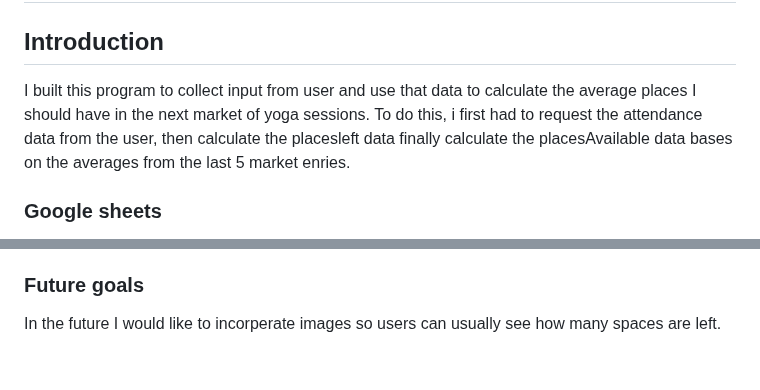
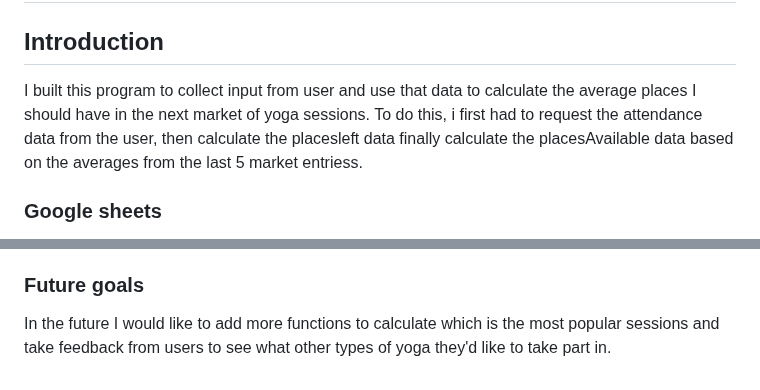
Before and after one commit to harleyqscott/yoga, a Markdown page: README.md, 2 parts joined by grey strips. GitHub-like rendering.

```diff
--- a/README.md
+++ b/README.md
@@ -1,7 +1,7 @@
 # Yoga
 
 ## Introduction
-I built this program to collect input from user and use that data to calculate the average places I should have in the next market of yoga sessions. To do this, i first had to request the attendance data from the user, then calculate the placesleft data finally calculate the placesAvailable data bases on the averages from the last 5 market enries.
+I built this program to collect input from user and use that data to calculate the average places I should have in the next market of yoga sessions. To do this, i first had to request the attendance data from the user, then calculate the placesleft data finally calculate the placesAvailable data based on the averages from the last 5 market entriess.
 
 ### Google sheets
 The sheets are separated into three separate worksheets, attendance, placesAvailable and placesLeft.<br>
@@ -73,3 +73,3 @@ my end goal  for this project is to gather user input and calculate averages for
 
 ### Future goals
-In the future I would like to incorperate images so users can usually see how many spaces are left.
+In the future I would like to add more functions to calculate which is the most popular sessions and take feedback from users to see what other types of yoga they'd like to take part in.
```
Also changed, not shown: other parts of README.md (+15 -15 lines).
